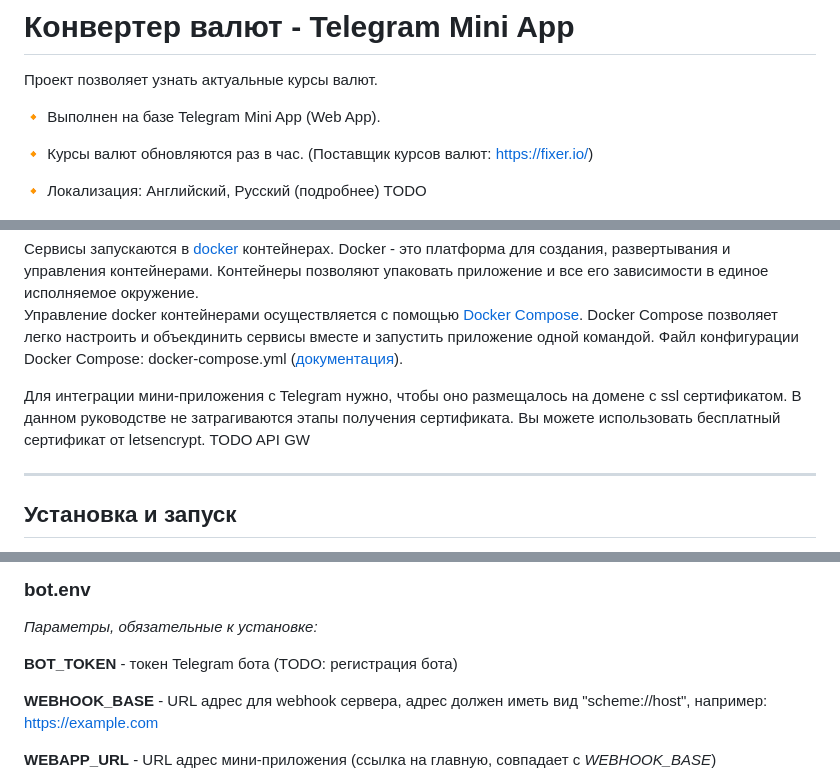
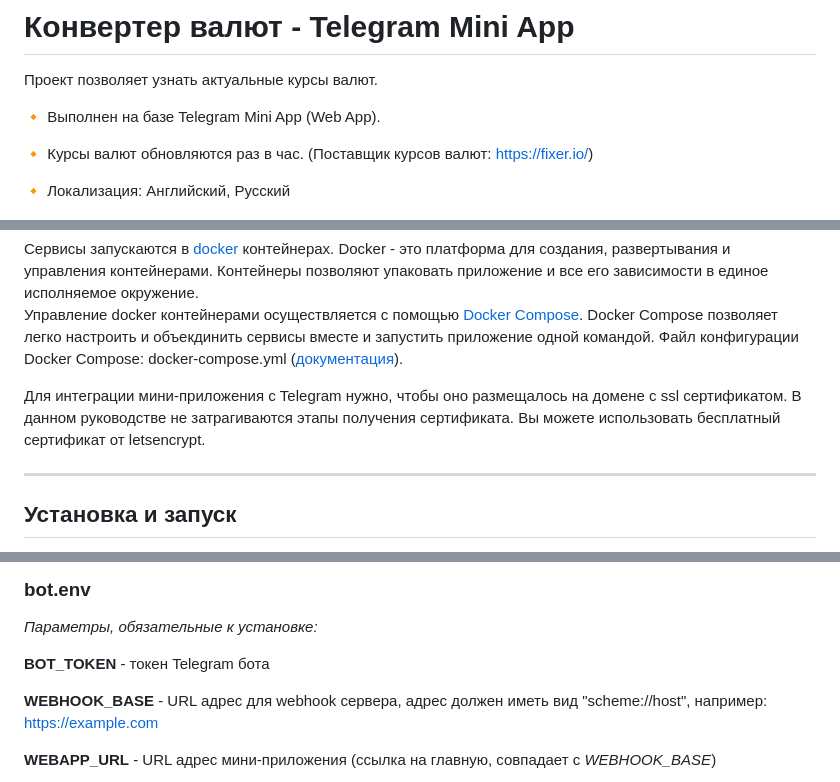
Before and after one commit to kr-ilya/currency-converter, a Markdown page: docs/readme_ru.md, 3 parts joined by grey strips. Drawn GitHub-style.

Commit message:
upd docs

```diff
--- a/docs/readme_ru.md
+++ b/docs/readme_ru.md
@@ -6,7 +6,7 @@
 
 🔸 Курсы валют обновляются раз в час. (Поставщик курсов валют: https://fixer.io/)
 
-🔸 Локализация: Английский, Русский (подробнее) TODO
+🔸 Локализация: Английский, Русский
 
 ![preview mini app][main_img]
 
@@ -35,7 +35,7 @@
 Сервисы запускаются в [docker][docker] контейнерах. Docker - это платформа для создания, развертывания и управления контейнерами. Контейнеры позволяют упаковать приложение и все его зависимости в единое исполняемое окружение.
 Управление docker контейнерами осуществляется с помощью [Docker Compose][docker_compose]. Docker Compose позволяет легко настроить и объекдинить сервисы вместе и запустить приложение одной командой. Файл конфигурации Docker Compose: docker-compose.yml ([документация][compose_config]).
 
-Для интеграции мини-приложения с Telegram нужно, чтобы оно размещалось на домене с ssl сертификатом. В данном руководстве не затрагиваются этапы получения сертификата. Вы можете использовать бесплатный сертификат от letsencrypt. TODO API GW
+Для интеграции мини-приложения с Telegram нужно, чтобы оно размещалось на домене с ssl сертификатом. В данном руководстве не затрагиваются этапы получения сертификата. Вы можете использовать бесплатный сертификат от letsencrypt.
 
 ---
 
@@ -74,7 +74,7 @@
 
 *Параметры, обязательные к установке:*
 
-**BOT_TOKEN** - токен Telegram бота (TODO: регистрация бота)
+**BOT_TOKEN** - токен Telegram бота
 
 **WEBHOOK_BASE** - URL адрес для webhook сервера, адрес должен иметь вид "scheme://host", например: https://example.com
 
```
Also changed, not shown: other parts of docs/readme_ru.md (+1 -1 lines), docs/miniapp_en.md (+2 -2 lines), docs/readme.md (+1 -1 lines).
